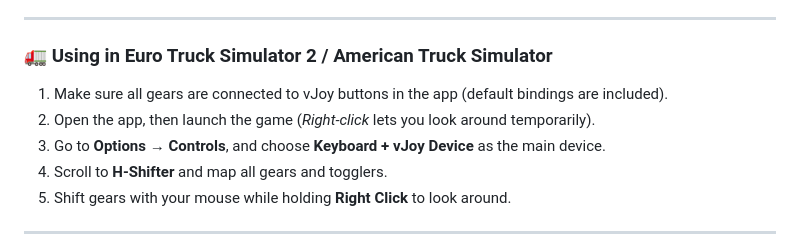
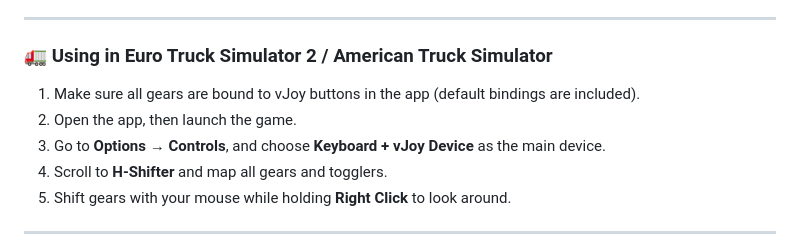
Before and after one commit to arnofrxdd/MouseShifter, a Markdown page: README.md, the part around the change. Rendered like a GitHub page; folded sections open.

```diff
--- a/README.md
+++ b/README.md
@@ -57,8 +57,8 @@
 
 ### 🚛 Using in Euro Truck Simulator 2 / American Truck Simulator
 
-1. Make sure all gears are connected to vJoy buttons in the app (default bindings are included).
-2. Open the app, then launch the game (*Right-click* lets you look around temporarily).
+1. Make sure all gears are bound to vJoy buttons in the app (default bindings are included).
+2. Open the app, then launch the game.
 3. Go to **Options → Controls**, and choose **Keyboard + vJoy Device** as the main device.
 4. Scroll to **H-Shifter** and map all gears and togglers.
 5. Shift gears with your mouse while holding **Right Click** to look around.
```
